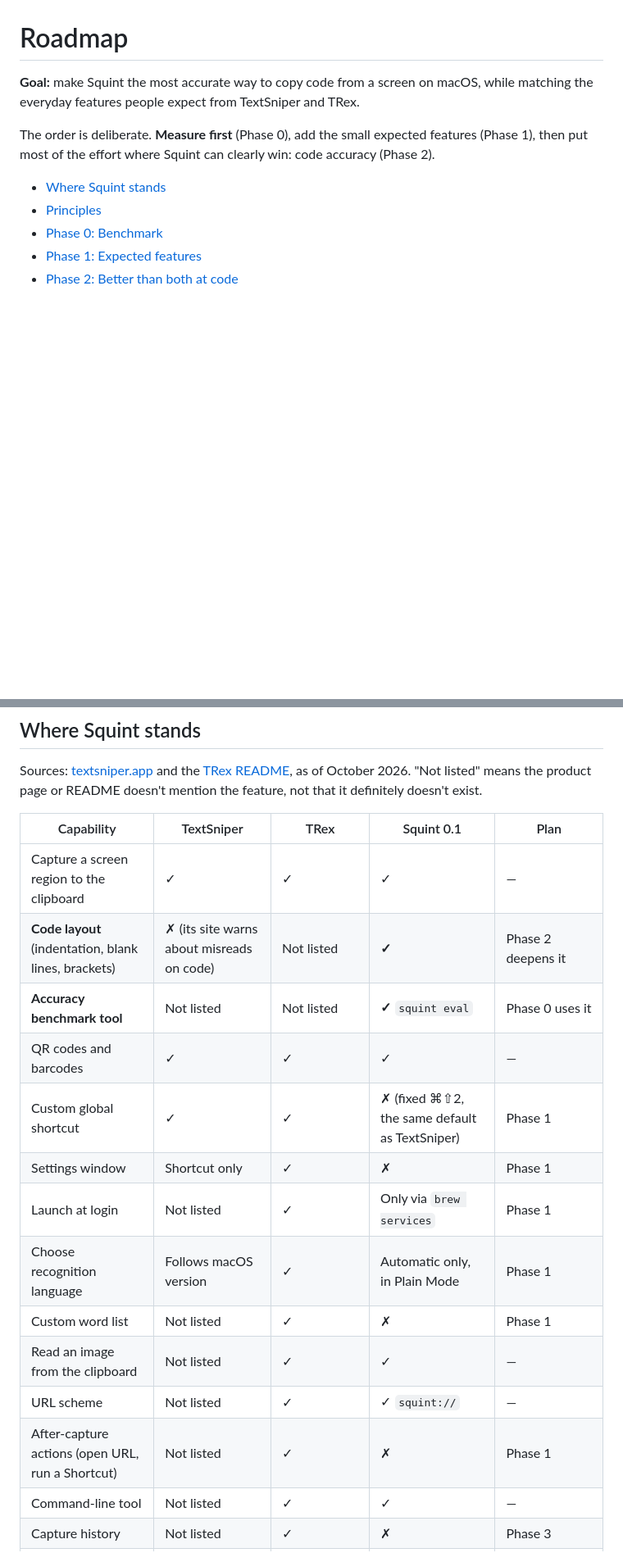
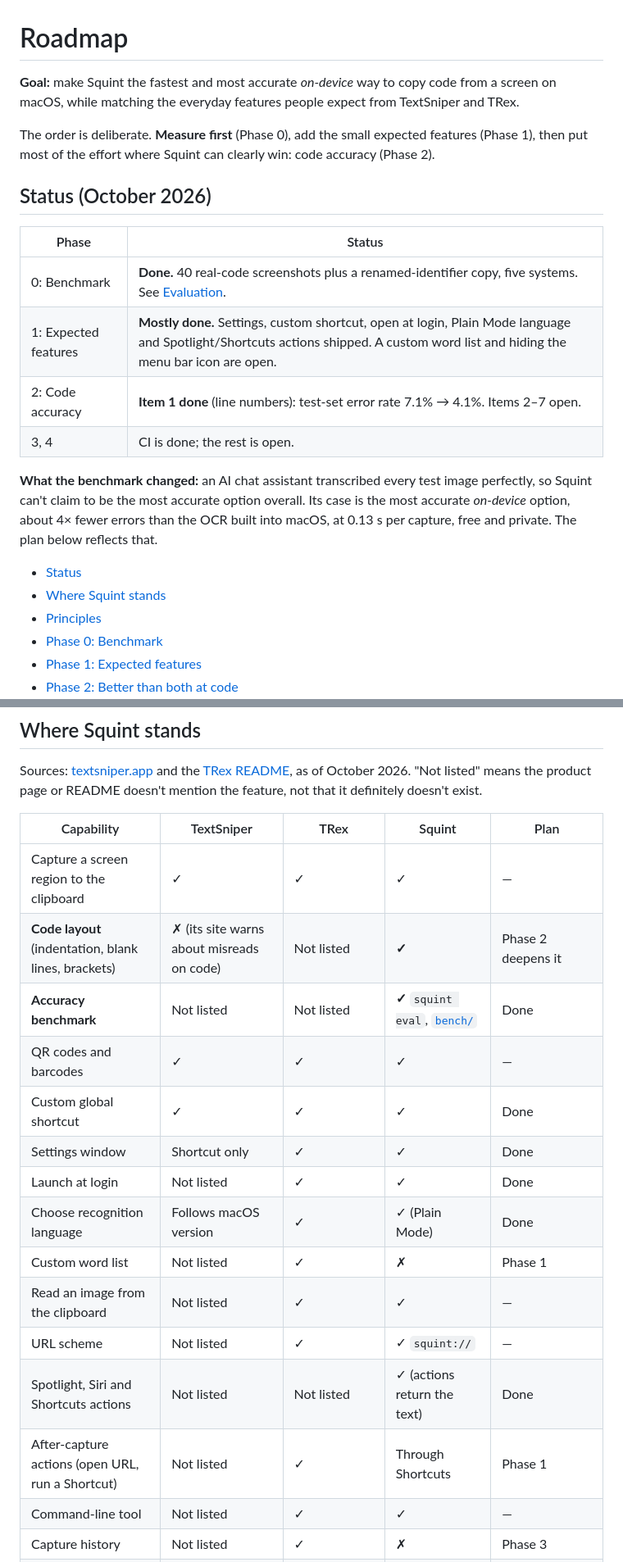
Before and after one commit to Dhruv-Sharma29/Squint, a Markdown page: docs/roadmap.md, 2 parts joined by grey strips. Shown at 82% size. Rendered like a GitHub page; blank space fills up the shorter version.

```diff
--- a/docs/roadmap.md
+++ b/docs/roadmap.md
@@ -1,9 +1,21 @@
 # Roadmap
 
-**Goal:** make Squint the most accurate way to copy code from a screen on macOS, while matching the everyday features people expect from TextSniper and TRex.
+**Goal:** make Squint the fastest and most accurate *on-device* way to copy code from a screen on macOS, while matching the everyday features people expect from TextSniper and TRex.
 
 The order is deliberate. **Measure first** (Phase 0), add the small expected features (Phase 1), then put most of the effort where Squint can clearly win: code accuracy (Phase 2).
 
+## Status (October 2026)
+
+| Phase | Status |
+|---|---|
+| 0: Benchmark | **Done.** 40 real-code screenshots plus a renamed-identifier copy, five systems. See [Evaluation](evaluation.md). |
+| 1: Expected features | **Mostly done.** Settings, custom shortcut, open at login, Plain Mode language and Spotlight/Shortcuts actions shipped. A custom word list and hiding the menu bar icon are open. |
+| 2: Code accuracy | **Item 1 done** (line numbers): test-set error rate 7.1% → 4.1%. Items 2–7 open. |
+| 3, 4 | CI is done; the rest is open. |
+
+**What the benchmark changed:** an AI chat assistant transcribed every test image perfectly, so Squint can't claim to be the most accurate option overall. Its case is the most accurate *on-device* option, about 4× fewer errors than the OCR built into macOS, at 0.13 s per capture, free and private. The plan below reflects that.
+
+- [Status](#status-october-2026)
 - [Where Squint stands](#where-squint-stands)
 - [Principles](#principles)
 - [Phase 0: Benchmark](#phase-0-benchmark)
@@ -20,20 +32,21 @@ The order is deliberate. **Measure first** (Phase 0), add the small expected fea
 
 Sources: [textsniper.app](https://textsniper.app) and the [TRex README](https://github.com/amebalabs/TRex), as of October 2026. "Not listed" means the product page or README doesn't mention the feature, not that it definitely doesn't exist.
 
-| Capability | TextSniper | TRex | Squint 0.1 | Plan |
+| Capability | TextSniper | TRex | Squint | Plan |
 |---|---|---|---|---|
 | Capture a screen region to the clipboard | ✓ | ✓ | ✓ | — |
 | **Code layout** (indentation, blank lines, brackets) | ✗ (its site warns about misreads on code) | Not listed | **✓** | Phase 2 deepens it |
-| **Accuracy benchmark tool** | Not listed | Not listed | **✓** `squint eval` | Phase 0 uses it |
+| **Accuracy benchmark** | Not listed | Not listed | **✓** `squint eval`, [`bench/`](../bench/README.md) | Done |
 | QR codes and barcodes | ✓ | ✓ | ✓ | — |
-| Custom global shortcut | ✓ | ✓ | ✗ (fixed ⌘⇧2, the same default as TextSniper) | Phase 1 |
-| Settings window | Shortcut only | ✓ | ✗ | Phase 1 |
-| Launch at login | Not listed | ✓ | Only via `brew services` | Phase 1 |
-| Choose recognition language | Follows macOS version | ✓ | Automatic only, in Plain Mode | Phase 1 |
+| Custom global shortcut | ✓ | ✓ | ✓ | Done |
+| Settings window | Shortcut only | ✓ | ✓ | Done |
+| Launch at login | Not listed | ✓ | ✓ | Done |
+| Choose recognition language | Follows macOS version | ✓ | ✓ (Plain Mode) | Done |
 | Custom word list | Not listed | ✓ | ✗ | Phase 1 |
 | Read an image from the clipboard | Not listed | ✓ | ✓ | — |
 | URL scheme | Not listed | ✓ | ✓ `squint://` | — |
-| After-capture actions (open URL, run a Shortcut) | Not listed | ✓ | ✗ | Phase 1 |
+| Spotlight, Siri and Shortcuts actions | Not listed | Not listed | ✓ (actions return the text) | Done |
+| After-capture actions (open URL, run a Shortcut) | Not listed | ✓ | Through Shortcuts | Phase 1 |
 | Command-line tool | Not listed | ✓ | ✓ | — |
 | Capture history | Not listed | ✓ | ✗ | Phase 3 |
 | Table detection | Not listed | ✓ | ✗ | Phase 3 |
```
Also changed, not shown: other parts of docs/roadmap.md (+19 -14 lines).
